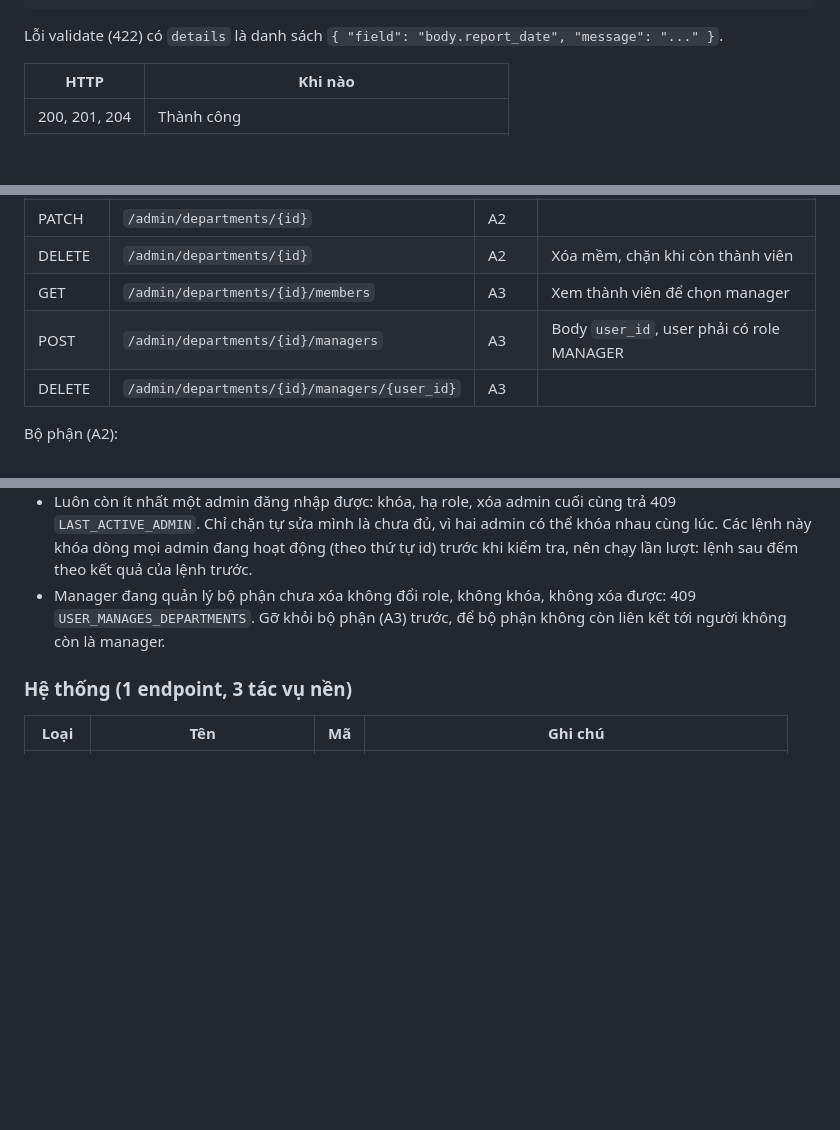
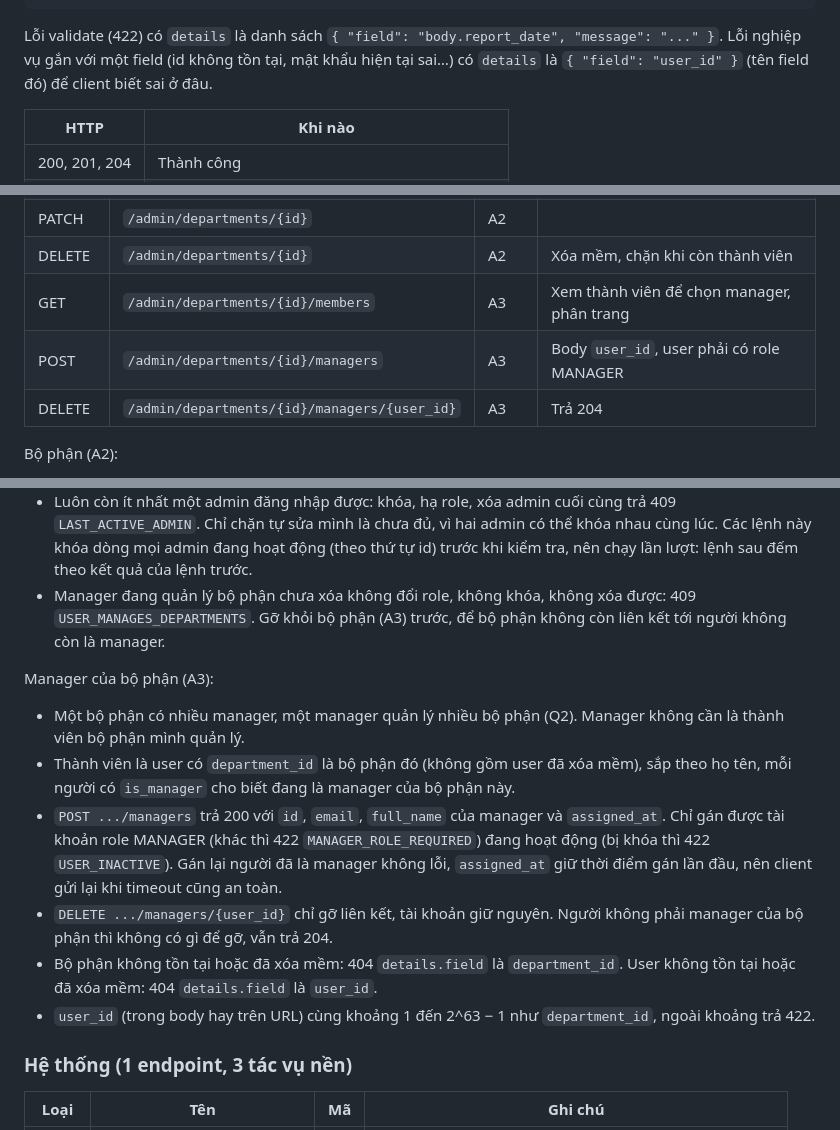
Before and after one commit to awesome-academy/python-engineer26_daily-report-system-thanhld, a Markdown page: docs/api-design.md, 3 parts joined by grey strips. Drawn GitHub-style; blank space fills up the shorter version.

Commit message:
docs: quy tắc gán manager, mã lỗi USER_INACTIVE, MANAGER_ROLE_REQUIRED
Closes #13

````diff
--- a/docs/api-design.md
+++ b/docs/api-design.md
@@ -43,7 +43,7 @@ Mọi lỗi cùng một format:
 }
 ```
 
-Lỗi validate (422) có `details` là danh sách `{ "field": "body.report_date", "message": "..." }`.
+Lỗi validate (422) có `details` là danh sách `{ "field": "body.report_date", "message": "..." }`. Lỗi nghiệp vụ gắn với một field (id không tồn tại, mật khẩu hiện tại sai…) có `details` là `{ "field": "user_id" }` (tên field đó) để client biết sai ở đâu.
 
 | HTTP | Khi nào |
 | --- | --- |
@@ -153,9 +155,9 @@ Hồ sơ cá nhân:
 | GET | `/admin/departments/{id}` | A2 | |
 | PATCH | `/admin/departments/{id}` | A2 | |
 | DELETE | `/admin/departments/{id}` | A2 | Xóa mềm, chặn khi còn thành viên |
-| GET | `/admin/departments/{id}/members` | A3 | Xem thành viên để chọn manager |
+| GET | `/admin/departments/{id}/members` | A3 | Xem thành viên để chọn manager, phân trang |
 | POST | `/admin/departments/{id}/managers` | A3 | Body `user_id`, user phải có role MANAGER |
-| DELETE | `/admin/departments/{id}/managers/{user_id}` | A3 | |
+| DELETE | `/admin/departments/{id}/managers/{user_id}` | A3 | Trả 204 |
 
 Bộ phận (A2):
 
@@ -179,6 +181,15 @@ Quản lý user (A1):
 - Luôn còn ít nhất một admin đăng nhập được: khóa, hạ role, xóa admin cuối cùng trả 409 `LAST_ACTIVE_ADMIN`. Chỉ chặn tự sửa mình là chưa đủ, vì hai admin có thể khóa nhau cùng lúc. Các lệnh này khóa dòng mọi admin đang hoạt động (theo thứ tự id) trước khi kiểm tra, nên chạy lần lượt: lệnh sau đếm theo kết quả của lệnh trước.
 - Manager đang quản lý bộ phận chưa xóa không đổi role, không khóa, không xóa được: 409 `USER_MANAGES_DEPARTMENTS`. Gỡ khỏi bộ phận (A3) trước, để bộ phận không còn liên kết tới người không còn là manager.
 
+Manager của bộ phận (A3):
+
+- Một bộ phận có nhiều manager, một manager quản lý nhiều bộ phận (Q2). Manager không cần là thành viên bộ phận mình quản lý.
+- Thành viên là user có `department_id` là bộ phận đó (không gồm user đã xóa mềm), sắp theo họ tên, mỗi người có `is_manager` cho biết đang là manager của bộ phận này.
+- `POST .../managers` trả 200 với `id`, `email`, `full_name` của manager và `assigned_at`. Chỉ gán được tài khoản role MANAGER (khác thì 422 `MANAGER_ROLE_REQUIRED`) đang hoạt động (bị khóa thì 422 `USER_INACTIVE`). Gán lại người đã là manager không lỗi, `assigned_at` giữ thời điểm gán lần đầu, nên client gửi lại khi timeout cũng an toàn.
+- `DELETE .../managers/{user_id}` chỉ gỡ liên kết, tài khoản giữ nguyên. Người không phải manager của bộ phận thì không có gì để gỡ, vẫn trả 204.
+- Bộ phận không tồn tại hoặc đã xóa mềm: 404 `details.field` là `department_id`. User không tồn tại hoặc đã xóa mềm: 404 `details.field` là `user_id`.
+- `user_id` (trong body hay trên URL) cùng khoảng 1 đến 2^63 − 1 như `department_id`, ngoài khoảng trả 422.
+
 ### Hệ thống (1 endpoint, 3 tác vụ nền)
 
 | Loại | Tên | Mã | Ghi chú |
````
Also changed, not shown: other parts of docs/api-design.md (+2 -0 lines).
